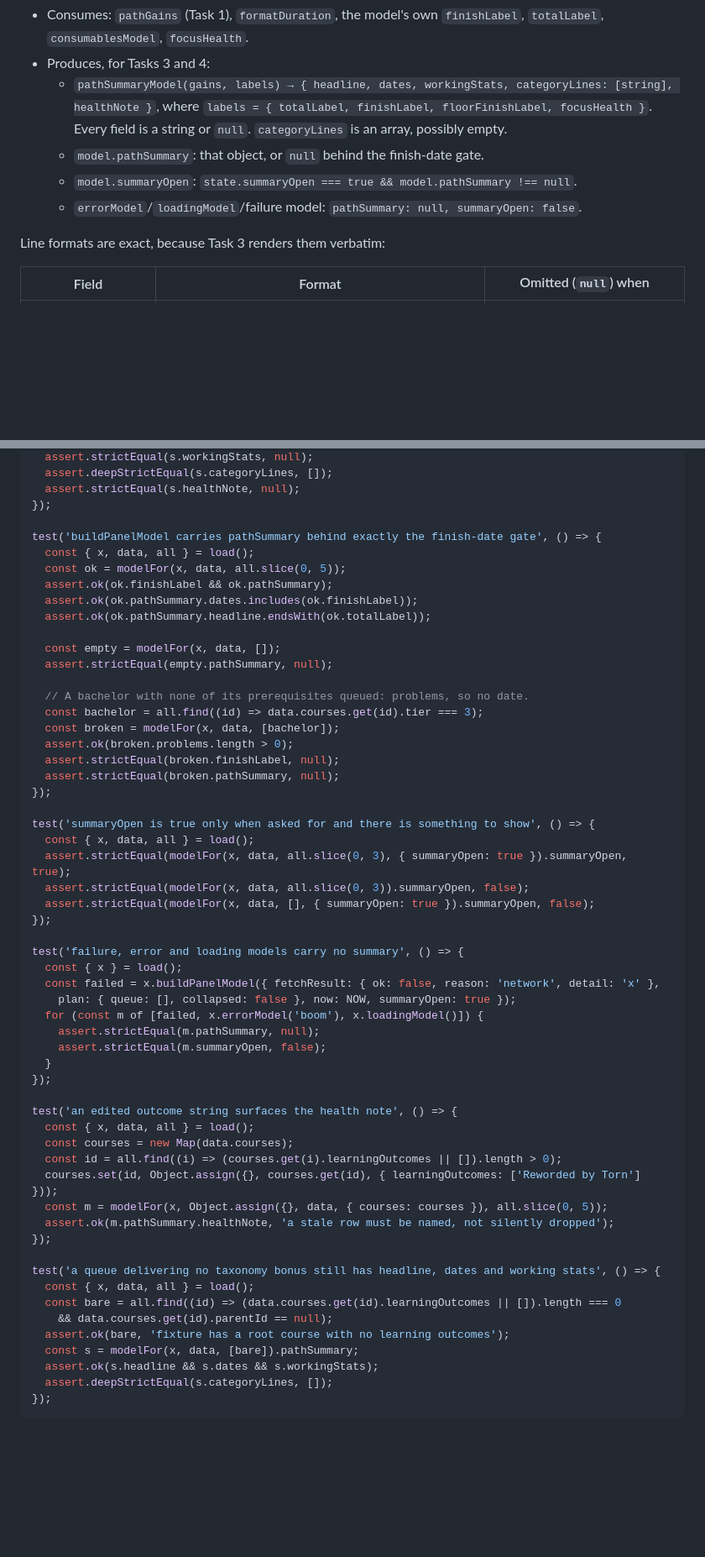
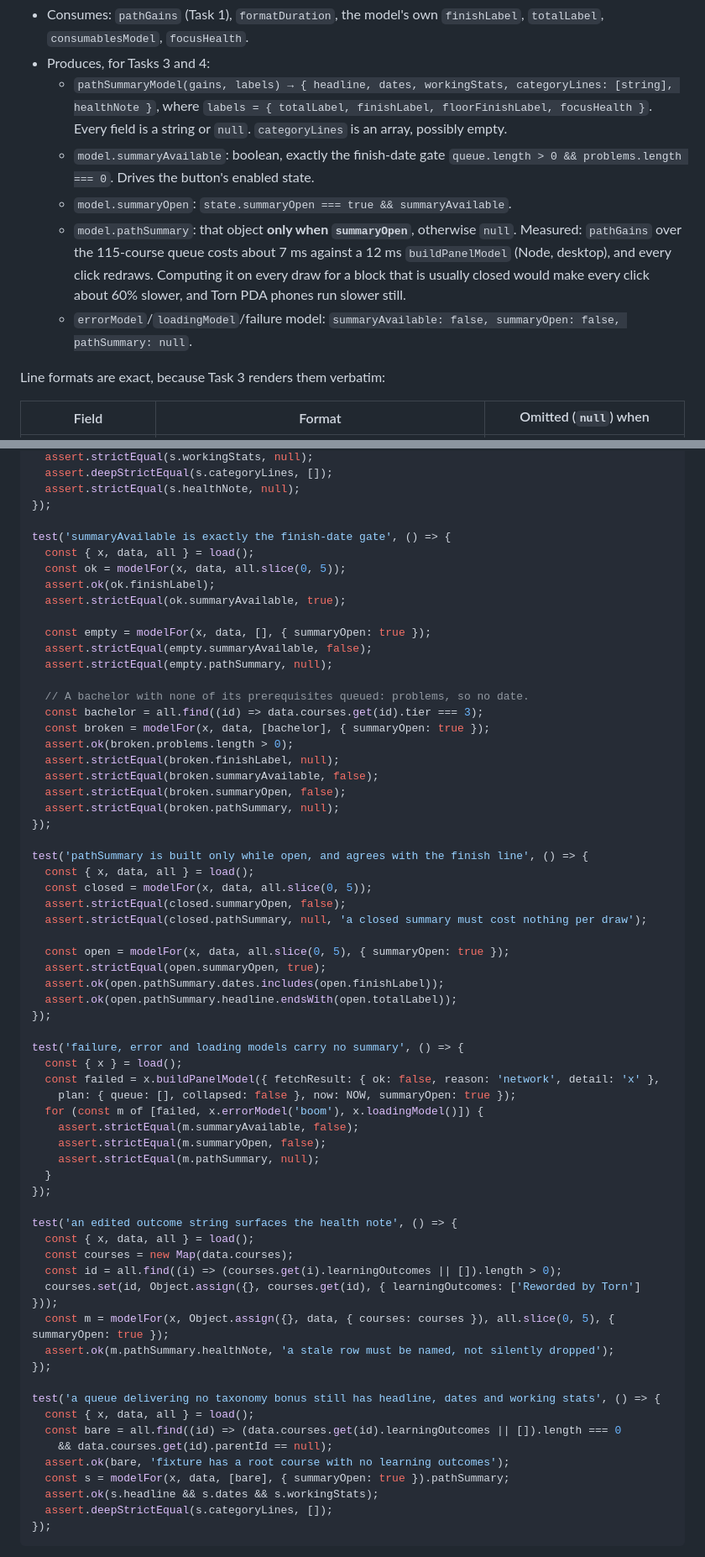
Before and after one commit to DaftVino/torn-education-scheduler, a Markdown page: docs/designs/v1.3.0-path-summary-plan.md, 2 parts joined by grey strips. Shown at 84% size. Rendered like a GitHub page; blank space fills up the shorter version.

Commit message:
docs: build the path summary only while it is open (#8)

```diff
--- a/docs/designs/v1.3.0-path-summary-plan.md
+++ b/docs/designs/v1.3.0-path-summary-plan.md
@@ -273,9 +273,10 @@ git commit -m "feat(engine): total what a queued path delivers (#8)"
 - Consumes: `pathGains` (Task 1), `formatDuration`, the model's own `finishLabel`, `totalLabel`, `consumablesModel`, `focusHealth`.
 - Produces, for Tasks 3 and 4:
   - `pathSummaryModel(gains, labels) → { headline, dates, workingStats, categoryLines: [string], healthNote }`, where `labels = { totalLabel, finishLabel, floorFinishLabel, focusHealth }`. Every field is a string or `null`. `categoryLines` is an array, possibly empty.
-  - `model.pathSummary`: that object, or `null` behind the finish-date gate.
-  - `model.summaryOpen`: `state.summaryOpen === true && model.pathSummary !== null`.
-  - `errorModel`/`loadingModel`/failure model: `pathSummary: null, summaryOpen: false`.
+  - `model.summaryAvailable`: boolean, exactly the finish-date gate `queue.length > 0 && problems.length === 0`. Drives the button's enabled state.
+  - `model.summaryOpen`: `state.summaryOpen === true && summaryAvailable`.
+  - `model.pathSummary`: that object **only when `summaryOpen`**, otherwise `null`. Measured: `pathGains` over the 115-course queue costs about 7 ms against a 12 ms `buildPanelModel` (Node, desktop), and every click redraws. Computing it on every draw for a block that is usually closed would make every click about 60% slower, and Torn PDA phones run slower still.
+  - `errorModel`/`loadingModel`/failure model: `summaryAvailable: false, summaryOpen: false, pathSummary: null`.
 
 Line formats are exact, because Task 3 renders them verbatim:
 
@@ -338,29 +339,36 @@ test('pathSummaryModel singularises and drops a zero degree count', () => {
   assert.strictEqual(s.healthNote, null);
 });
 
-test('buildPanelModel carries pathSummary behind exactly the finish-date gate', () => {
+test('summaryAvailable is exactly the finish-date gate', () => {
   const { x, data, all } = load();
   const ok = modelFor(x, data, all.slice(0, 5));
-  assert.ok(ok.finishLabel && ok.pathSummary);
-  assert.ok(ok.pathSummary.dates.includes(ok.finishLabel));
-  assert.ok(ok.pathSummary.headline.endsWith(ok.totalLabel));
+  assert.ok(ok.finishLabel);
+  assert.strictEqual(ok.summaryAvailable, true);
 
-  const empty = modelFor(x, data, []);
+  const empty = modelFor(x, data, [], { summaryOpen: true });
+  assert.strictEqual(empty.summaryAvailable, false);
   assert.strictEqual(empty.pathSummary, null);
 
   // A bachelor with none of its prerequisites queued: problems, so no date.
   const bachelor = all.find((id) => data.courses.get(id).tier === 3);
-  const broken = modelFor(x, data, [bachelor]);
+  const broken = modelFor(x, data, [bachelor], { summaryOpen: true });
   assert.ok(broken.problems.length > 0);
   assert.strictEqual(broken.finishLabel, null);
+  assert.strictEqual(broken.summaryAvailable, false);
+  assert.strictEqual(broken.summaryOpen, false);
   assert.strictEqual(broken.pathSummary, null);
 });
 
-test('summaryOpen is true only when asked for and there is something to show', () => {
+test('pathSummary is built only while open, and agrees with the finish line', () => {
   const { x, data, all } = load();
-  assert.strictEqual(modelFor(x, data, all.slice(0, 3), { summaryOpen: true }).summaryOpen, true);
-  assert.strictEqual(modelFor(x, data, all.slice(0, 3)).summaryOpen, false);
-  assert.strictEqual(modelFor(x, data, [], { summaryOpen: true }).summaryOpen, false);
+  const closed = modelFor(x, data, all.slice(0, 5));
+  assert.strictEqual(closed.summaryOpen, false);
+  assert.strictEqual(closed.pathSummary, null, 'a closed summary must cost nothing per draw');
+
+  const open = modelFor(x, data, all.slice(0, 5), { summaryOpen: true });
+  assert.strictEqual(open.summaryOpen, true);
+  assert.ok(open.pathSummary.dates.includes(open.finishLabel));
+  assert.ok(open.pathSummary.headline.endsWith(open.totalLabel));
 });
 
 test('failure, error and loading models carry no summary', () => {
@@ -368,8 +376,9 @@ test('failure, error and loading models carry no summary', () => {
   const failed = x.buildPanelModel({ fetchResult: { ok: false, reason: 'network', detail: 'x' },
     plan: { queue: [], collapsed: false }, now: NOW, summaryOpen: true });
   for (const m of [failed, x.errorModel('boom'), x.loadingModel()]) {
+    assert.strictEqual(m.summaryAvailable, false);
+    assert.strictEqual(m.summaryOpen, false);
     assert.strictEqual(m.pathSummary, null);
-    assert.strictEqual(m.summaryOpen, false);
   }
 });
 
@@ -378,7 +387,7 @@ test('an edited outcome string surfaces the health note', () => {
   const courses = new Map(data.courses);
   const id = all.find((i) => (courses.get(i).learningOutcomes || []).length > 0);
   courses.set(id, Object.assign({}, courses.get(id), { learningOutcomes: ['Reworded by Torn'] }));
-  const m = modelFor(x, Object.assign({}, data, { courses: courses }), all.slice(0, 5));
+  const m = modelFor(x, Object.assign({}, data, { courses: courses }), all.slice(0, 5), { summaryOpen: true });
   assert.ok(m.pathSummary.healthNote, 'a stale row must be named, not silently dropped');
 });
 
@@ -387,7 +396,7 @@ test('a queue delivering no taxonomy bonus still has headline, dates and working
   const bare = all.find((id) => (data.courses.get(id).learningOutcomes || []).length === 0
     && data.courses.get(id).parentId == null);
   assert.ok(bare, 'fixture has a root course with no learning outcomes');
-  const s = modelFor(x, data, [bare]).pathSummary;
+  const s = modelFor(x, data, [bare], { summaryOpen: true }).pathSummary;
   assert.ok(s.headline && s.dates && s.workingStats);
   assert.deepStrictEqual(s.categoryLines, []);
 });
```
Also changed, not shown: other parts of docs/designs/v1.3.0-path-summary-plan.md (+15 -10 lines), docs/designs/v1.3.0-path-summary.md (+17 -13 lines).
